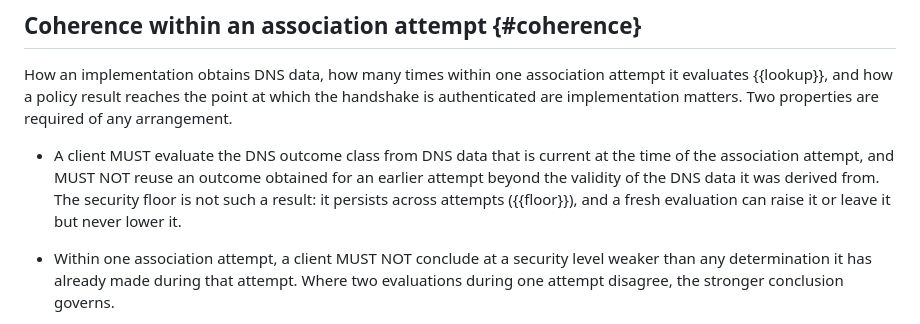
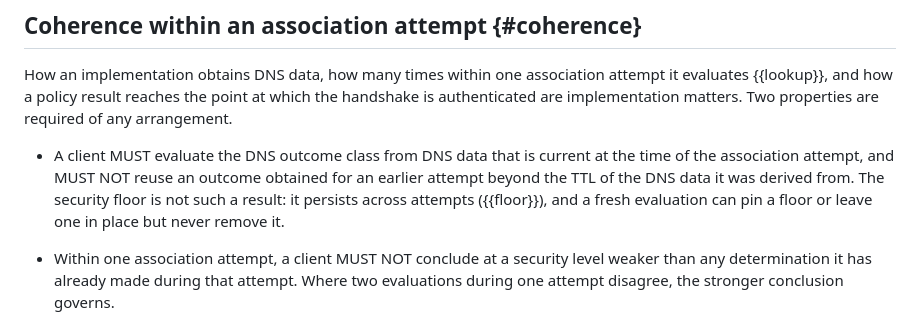
Before and after one commit to chucklever/i-d-rpc-tls-dane, a Markdown page: draft-cel-nfsv4-rpc-tls-dane.md, the part around the change. Rendered like a GitHub page.

Commit message:
Bound outcome reuse by TTL
The coherence section forbids reusing a DNS outcome beyond the
validity of the DNS data it was derived from. Validity could mean
the TTL or the expiry of the signatures.

Say TTL. Also replace the statement that a fresh evaluation can
raise or lower the floor. The floor has one level, so an evaluation
pins it or leaves it in place.

```diff
--- a/draft-cel-nfsv4-rpc-tls-dane.md
+++ b/draft-cel-nfsv4-rpc-tls-dane.md
@@ -1017,10 +1017,11 @@ arrangement.
 
 * A client MUST evaluate the DNS outcome class from DNS data that is
   current at the time of the association attempt, and MUST NOT reuse
-  an outcome obtained for an earlier attempt beyond the validity of
-  the DNS data it was derived from.  The security floor is not such a
+  an outcome obtained for an earlier attempt beyond the TTL of the
+  DNS data it was derived from.  The security floor is not such a
   result: it persists across attempts ({{floor}}), and a fresh
-  evaluation can raise it or leave it but never lower it.
+  evaluation can pin a floor or leave one in place but never remove
+  it.
 
 * Within one association attempt, a client MUST NOT conclude at a
   security level weaker than any determination it has already made
```
